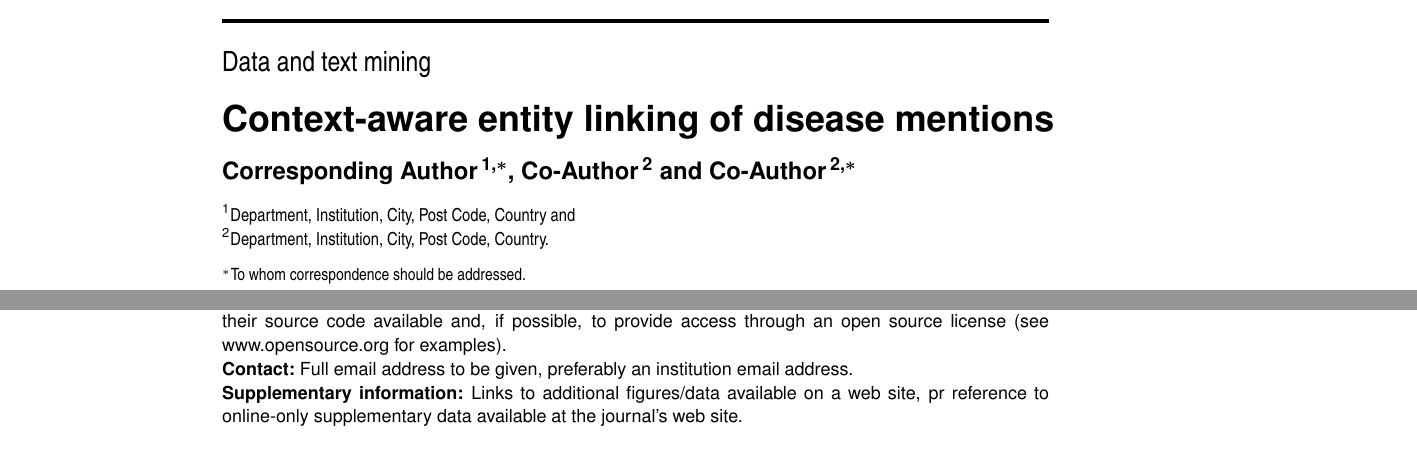
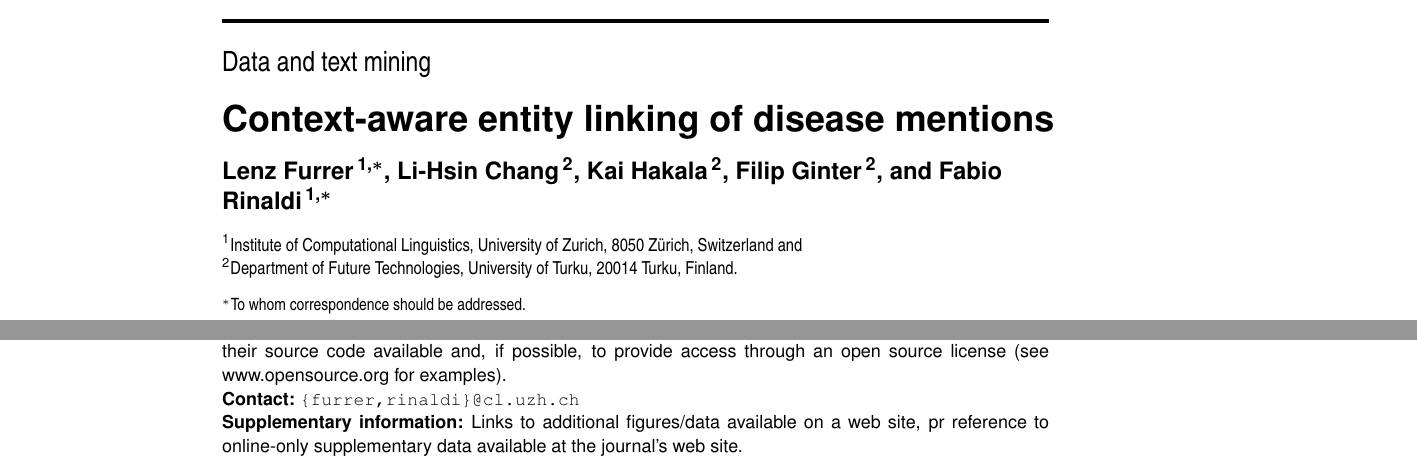
Before and after one commit to en-dash/context-aware-disease-linking, a LaTeX paper (main.tex): two parts of page 1 of 5, joined at a grey line, cut so that both start at the same text, the shorter picture padded with empty space. Compiled offline with pdfLaTeX.

Commit message:
provisional list of authors

```diff
--- a/main.tex
+++ b/main.tex
@@ -63,10 +63,9 @@
 \subtitle{Data and text mining}
 
 \title[Context-aware disease linking]{Context-aware entity linking of disease mentions}
-\author[Sample \textit{et~al}.]{Corresponding Author\,$^{\text{\sfb 1,}*}$, Co-Author\,$^{\text{\sfb 2}}$ and Co-Author\,$^{\text{\sfb 2,}*}$}
-\address{$^{\text{\sf 1}}$Department, Institution, City, Post Code, Country and \\
-$^{\text{\sf 2}}$Department, Institution, City, Post Code,
-Country.}
+\author[Furrer \textit{et~al}.]{Lenz Furrer\,$^{\text{\sfb 1,}*}$, Li-Hsin Chang\,$^{\text{\sfb 2}}$, Kai Hakala\,$^{\text{\sfb 2}}$, Filip Ginter\,$^{\text{\sfb 2}}$, and Fabio Rinaldi\,$^{\text{\sfb 1,}*}$}
+\address{$^{\text{\sf 1}}$Institute of Computational Linguistics, University of Zurich, 8050 Zürich, Switzerland and \\
+$^{\text{\sf 2}}$Department of Future Technologies, University of Turku, 20014 Turku, Finland.}
 
 \corresp{$^\ast$To whom correspondence should be addressed.}
 
@@ -79,7 +78,7 @@ Country.}
 \textbf{Motivation:} This section should specifically state the scientific question within the context of the field of study.\\
 \textbf{Results:} This section should summarize the scientific advance or novel results of the study, and its impact on computational biology.\\
 \textbf{Availability and Implementation:} This section should state software availability if the paper focuses mainly on software development or on the implementation of an algorithm. Examples are: 'Freely available on the web at \url{http://www.example.org}'; 'Website implemented in Perl, MySQL and Apache, with all major browsers supported'; or 'Source code and binaries freely available for download at URL, implemented in C++ and supported on linux and MS Windows'. The complete address (URL) should be given. If the manuscript describes new software tools or the implementation of novel algorithms the software must be freely available to non-commercial users. Authors must also ensure that the software is available for a full TWO YEARS following publication. The editors of Bioinformatics encourage authors to make their source code available and, if possible, to provide access through an open source license (see www.opensource.org for examples).\\
-\textbf{Contact:} Full email address to be given, preferably an institution email address.\\
+\textbf{Contact:} \texttt{\{furrer,rinaldi\}@cl.uzh.ch}\\
 \textbf{Supplementary information:} Links to additional figures/data available on a web site, pr reference to online-only supplementary data available at the journal's web site.
 }
 
```
